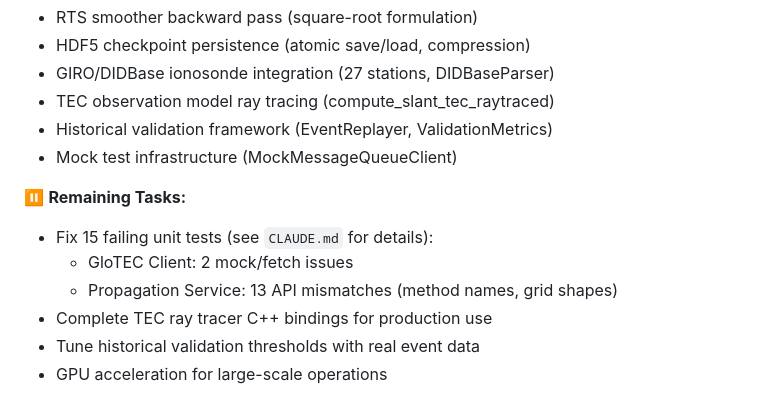
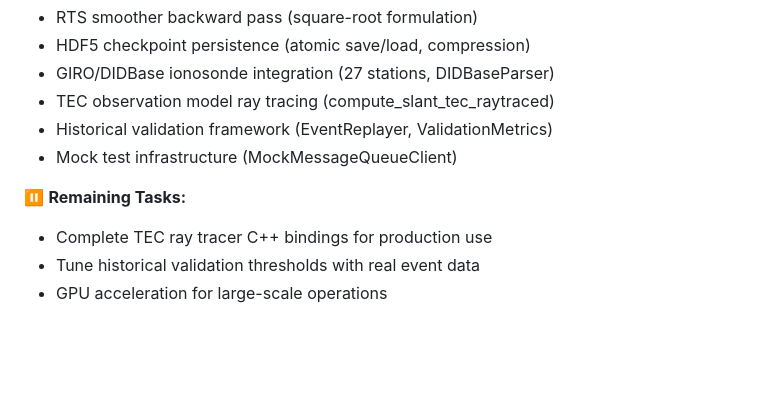
Before and after one commit to n4hy/AutoNVIS, a Markdown page: README.md, the part around one of its changes. Rendered like a GitHub page; blank space fills up the shorter version.

```diff
--- a/README.md
+++ b/README.md
@@ -280,9 +282,6 @@ python3 demo_standalone.py
 - Mock test infrastructure (MockMessageQueueClient)
 
 ⏸️ **Remaining Tasks:**
-- Fix 15 failing unit tests (see `CLAUDE.md` for details):
-  - GloTEC Client: 2 mock/fetch issues
-  - Propagation Service: 13 API mismatches (method names, grid shapes)
 - Complete TEC ray tracer C++ bindings for production use
 - Tune historical validation thresholds with real event data
 - GPU acceleration for large-scale operations
```
Also changed, not shown: other parts of README.md (+9 -6 lines).
